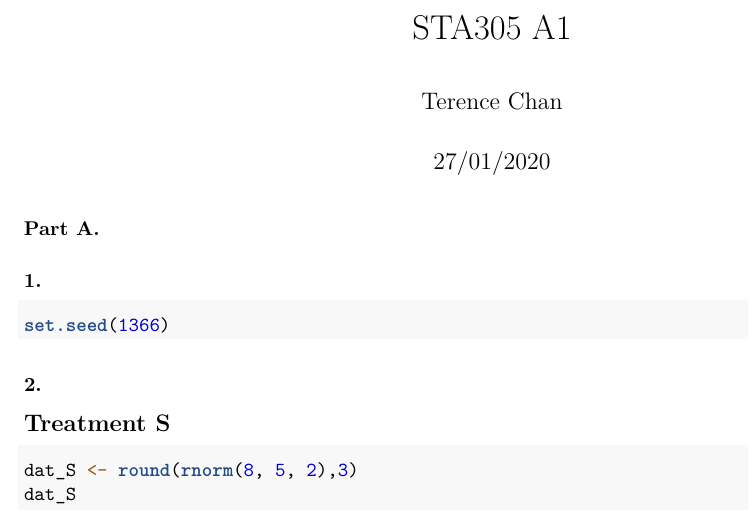
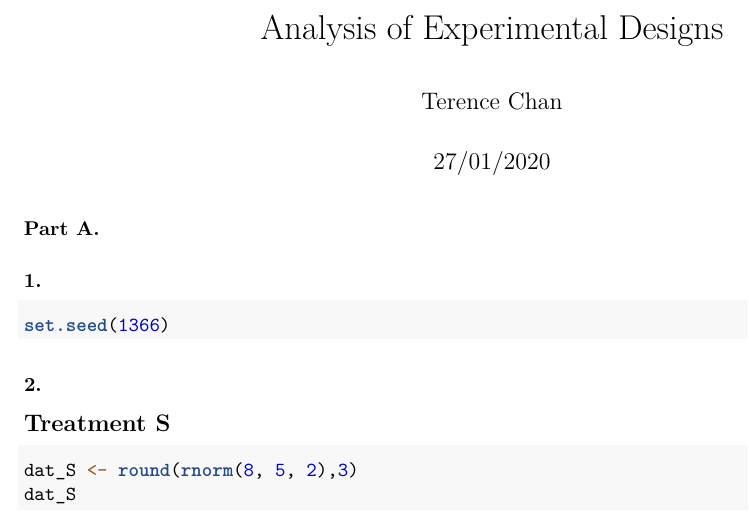
Before and after one commit to terence30204/Random-Samples-on-Experimental-Designs, an R Markdown document (experimental_designs.Rmd): part of page 1 of 5, cut at the place of the change. Rendered offline with R 4.5, knitr and Pandoc, then LaTeX, with nearby package versions.

Commit message:
Update and rename A1.Rmd to experimental_designs.Rmd

```diff
--- a/A1.Rmd
+++ b/experimental_designs.Rmd
@@ -1,5 +1,5 @@
 ---
-title: "STA305 A1"
+title: "Analysis of Experimental Designs"
 author: "Terence Chan"
 date: "27/01/2020"
 output: pdf_document
```
